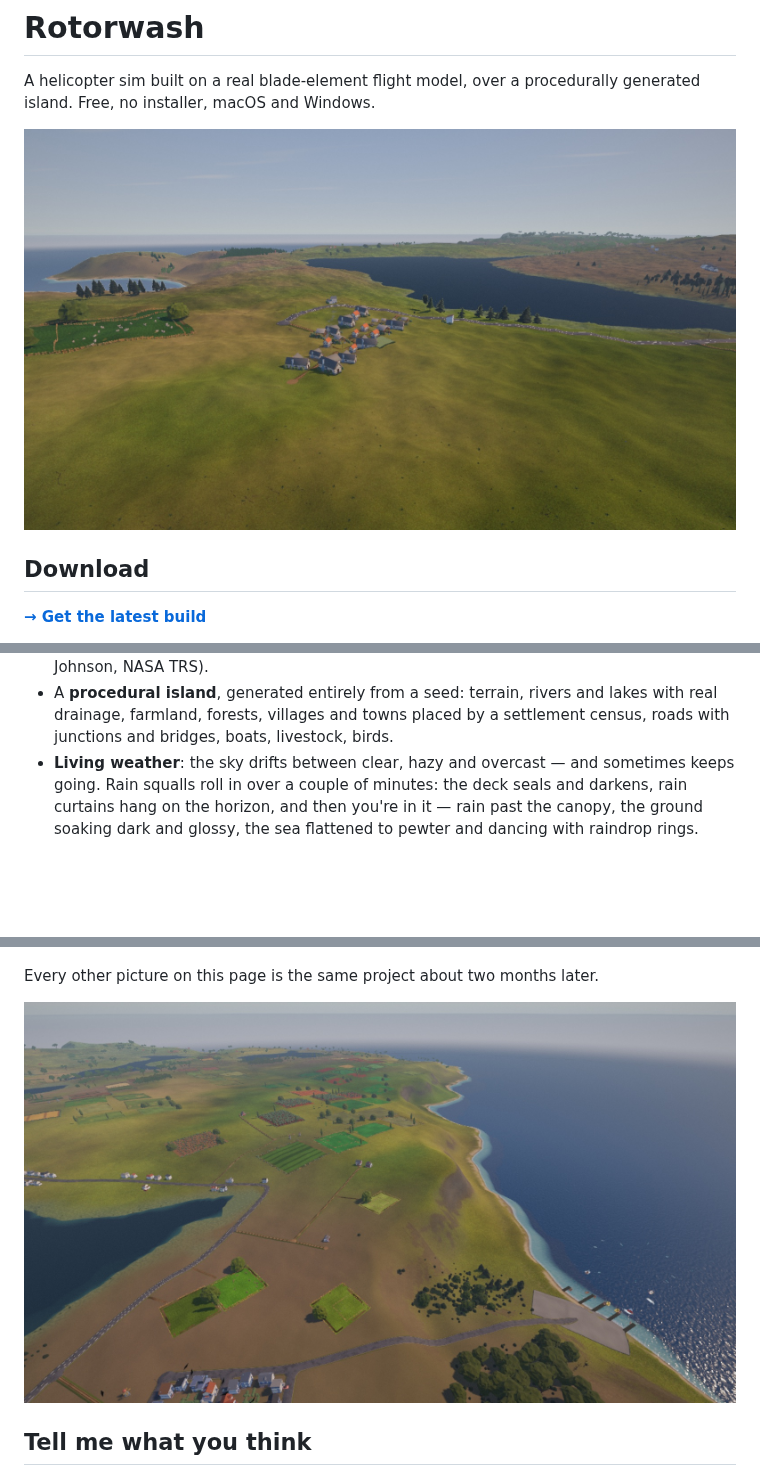
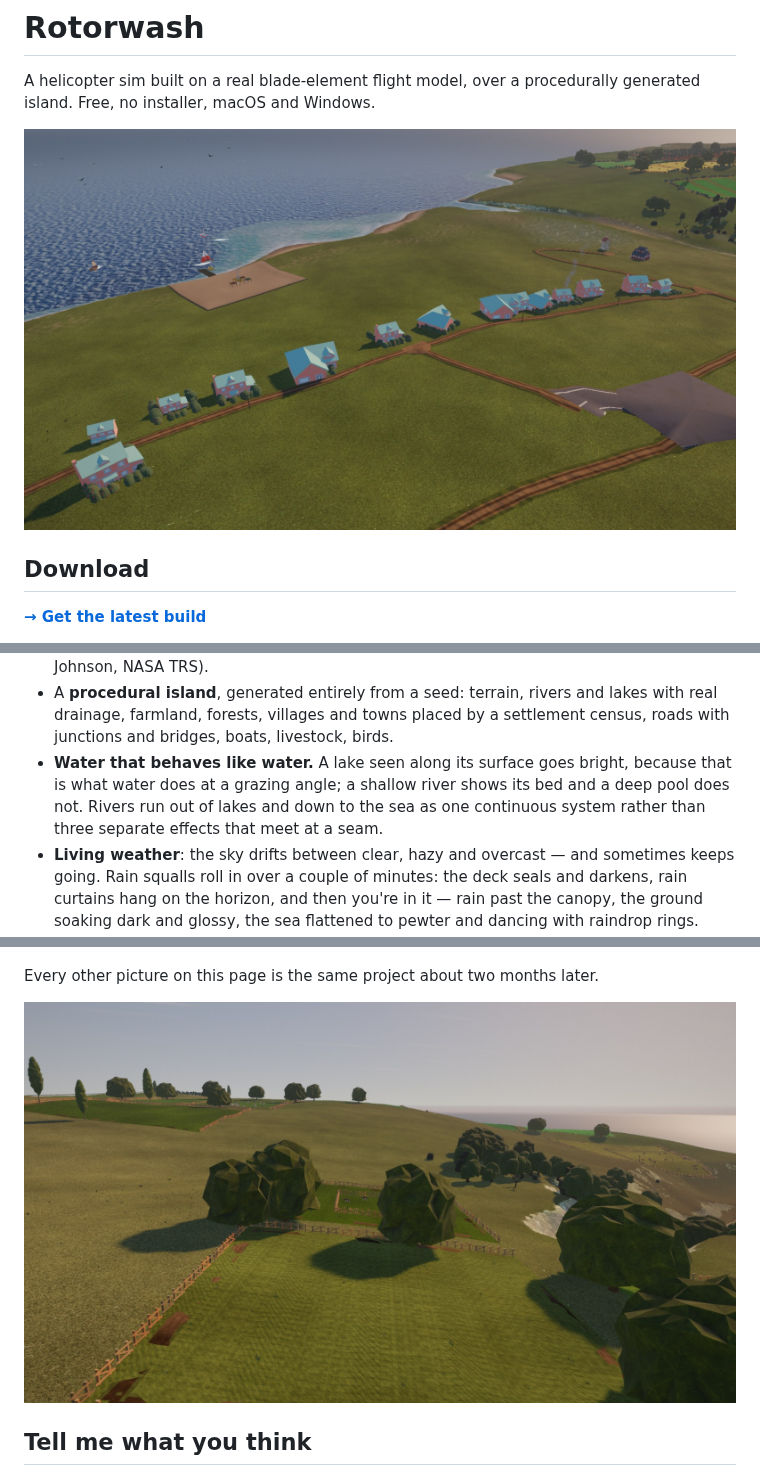
Before and after one commit to devnullnoop/rotorwash-game, a Markdown page: README.md, 3 parts joined by grey strips. GitHub-like rendering; pictures changed too: screenshots/coastal-village.jpg, screenshots/farmland-coast.jpg; blank space fills up the shorter version.

```diff
--- a/README.md
+++ b/README.md
@@ -161,6 +161,10 @@ leave it, so a kid mashing buttons cannot fall out of it by accident.
 - A **procedural island**, generated entirely from a seed: terrain, rivers and
   lakes with real drainage, farmland, forests, villages and towns placed by a
   settlement census, roads with junctions and bridges, boats, livestock, birds.
+- **Water that behaves like water.** A lake seen along its surface goes bright,
+  because that is what water does at a grazing angle; a shallow river shows its
+  bed and a deep pool does not. Rivers run out of lakes and down to the sea as
+  one continuous system rather than three separate effects that meet at a seam.
 - **Living weather**: the sky drifts between clear, hazy and overcast — and
   sometimes keeps going. Rain squalls roll in over a couple of minutes: the deck
   seals and darkens, rain curtains hang on the horizon, and then you're in it —
```
Also changed, not shown: other parts of README.md (+37 -0 lines).
